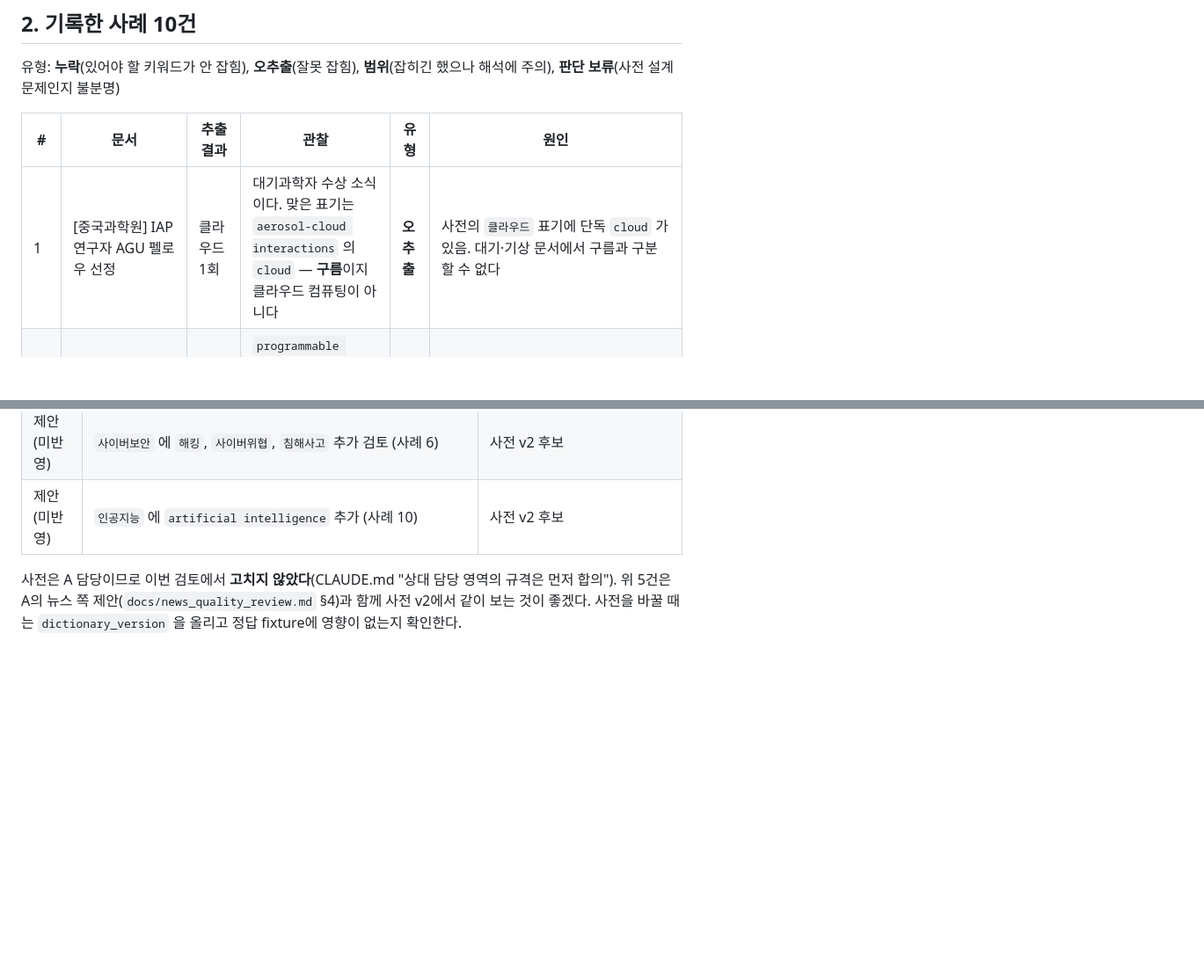
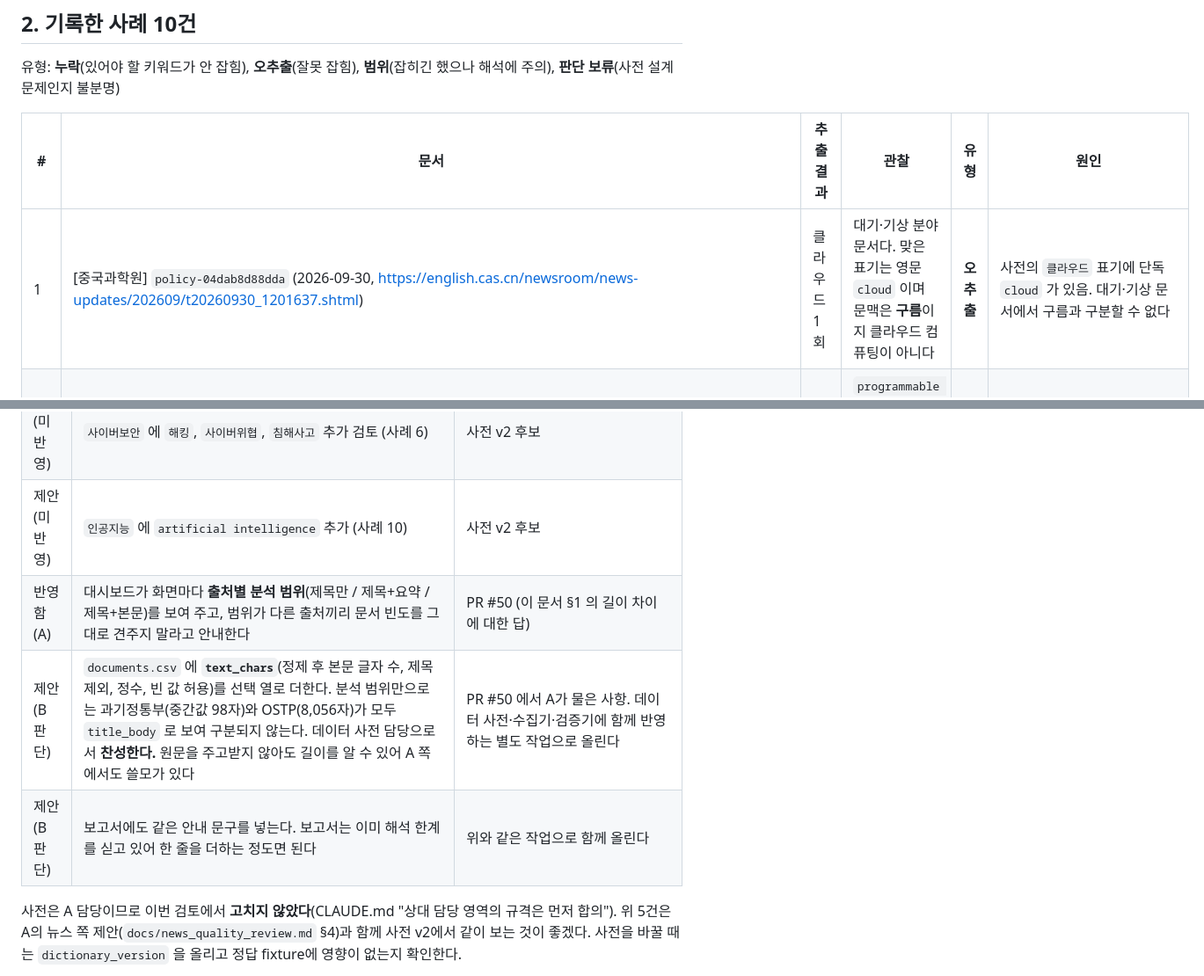
Before and after one commit to daehyun5oh/policy-tech-trend-monitor, a Markdown page: docs/policy_quality_review.md, 2 parts joined by grey strips. Shown at 88% size. GitHub-like rendering; blank space fills up the shorter version.

```diff
--- a/docs/policy_quality_review.md
+++ b/docs/policy_quality_review.md
@@ -39,7 +39,7 @@
 
 | # | 문서 | 추출 결과 | 관찰 | 유형 | 원인 |
 |---|---|---|---|---|---|
-| 1 | [중국과학원] IAP 연구자 AGU 펠로우 선정 | 클라우드 1회 | 대기과학자 수상 소식이다. 맞은 표기는 `aerosol-cloud interactions` 의 `cloud` — **구름**이지 클라우드 컴퓨팅이 아니다 | **오추출** | 사전의 `클라우드` 표기에 단독 `cloud` 가 있음. 대기·기상 문서에서 구름과 구분할 수 없다 |
+| 1 | [중국과학원] `policy-04dab8d88dda` (2026-09-30, <https://english.cas.cn/newsroom/news-updates/202609/t20260930_1201637.shtml>) | 클라우드 1회 | 대기·기상 분야 문서다. 맞은 표기는 영문 `cloud` 이며 문맥은 **구름**이지 클라우드 컴퓨팅이 아니다 | **오추출** | 사전의 `클라우드` 표기에 단독 `cloud` 가 있음. 대기·기상 문서에서 구름과 구분할 수 없다 |
 | 2 | [OSTP] Kratsios 국장 연설 | 클라우드 1회 | `programmable cloud labs`(원격으로 실험을 보내는 실험실)를 한 번 언급. 문서 주제는 과학정책 전반 | 범위 | 컴퓨팅 맥락이긴 하나 클라우드 정책 문서는 아니다. 단어 일치의 구조적 한계 |
 | 3 | [OSTP] Fact Sheet (과학기술 정책 묶음 발표) | 클라우드 1회 | 같은 `cloud labs` 표현. 4억 달러 투자 항목 하나 | 범위 | 위와 같음 |
 | 4 | [OSTP] Kratsios 국장 연설 | 로봇 안 잡힘 | 본문에 `robotic experimental loops` 가 있는데 `로봇` 이 안 잡혔다 | **누락** | 사전에 `robot`, `robotics` 만 있다. 영문 경계 규칙상 `robotic` 은 `robot` 뒤에 글자가 붙어 불일치, `robotics` 와도 불일치 |
@@ -70,6 +70,9 @@
 | 제안(미반영) | 양자기술 일반을 가리키는 표준 키워드 또는 표기 검토 — `양자기술`, `양자(퀀텀)`, `퀀텀`. 오탐 위험(물리학의 양자) 확인 필요 (사례 5) | 사전 v2 후보 |
 | 제안(미반영) | `사이버보안` 에 `해킹`, `사이버위협`, `침해사고` 추가 검토 (사례 6) | 사전 v2 후보 |
 | 제안(미반영) | `인공지능` 에 `artificial intelligence` 추가 (사례 10) | 사전 v2 후보 |
+| 반영함 (A) | 대시보드가 화면마다 **출처별 분석 범위**(제목만 / 제목+요약 / 제목+본문)를 보여 주고, 범위가 다른 출처끼리 문서 빈도를 그대로 견주지 말라고 안내한다 | PR #50 (이 문서 §1 의 길이 차이에 대한 답) |
+| 제안 (B 판단) | `documents.csv` 에 **`text_chars`**(정제 후 본문 글자 수, 제목 제외, 정수, 빈 값 허용)를 선택 열로 더한다. 분석 범위만으로는 과기정통부(중간값 98자)와 OSTP(8,056자)가 모두 `title_body` 로 보여 구분되지 않는다. 데이터 사전 담당으로서 **찬성한다.** 원문을 주고받지 않아도 길이를 알 수 있어 A 쪽에서도 쓸모가 있다 | PR #50 에서 A가 물은 사항. 데이터 사전·수집기·검증기에 함께 반영하는 별도 작업으로 올린다 |
+| 제안 (B 판단) | 보고서에도 같은 안내 문구를 넣는다. 보고서는 이미 해석 한계를 싣고 있어 한 줄을 더하는 정도면 된다 | 위와 같은 작업으로 함께 올린다 |
 
 사전은 A 담당이므로 이번 검토에서 **고치지 않았다**(CLAUDE.md "상대 담당 영역의 규격은 먼저 합의"). 위 5건은 A의 뉴스 쪽 제안(`docs/news_quality_review.md` §4)과 함께 사전 v2에서 같이 보는 것이 좋겠다. 사전을 바꿀 때는 `dictionary_version` 을 올리고 정답 fixture에 영향이 없는지 확인한다.
 
```
Also changed, not shown: other parts of docs/policy_quality_review.md (+2 -2 lines).
